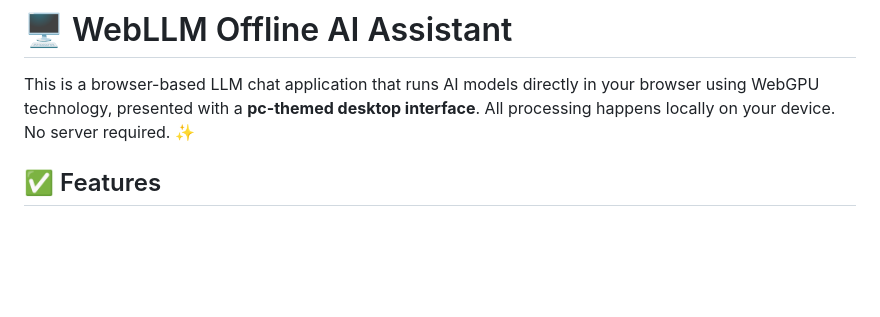
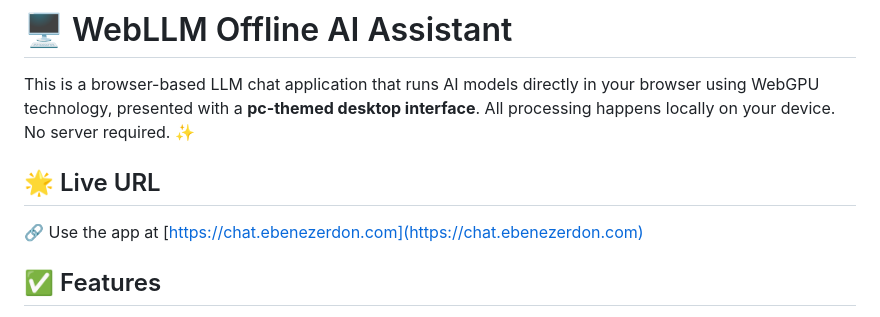
Before and after one commit to ebenezerdon/webllm-offline-ai, a Markdown page: README.md, the part around the change. Drawn GitHub-style; blank space fills up the shorter version.

Commit message:
Add live URL

```diff
--- a/README.md
+++ b/README.md
@@ -2,6 +2,10 @@
 
 This is a browser-based LLM chat application that runs AI models directly in your browser using WebGPU technology, presented with a **pc-themed desktop interface**.
 All processing happens locally on your device. No server required. ✨
+
+## 🌟 Live URL
+
+🔗 Use the app at [https://chat.ebenezerdon.com](https://chat.ebenezerdon.com)
 
 ## ✅ Features
 
```
